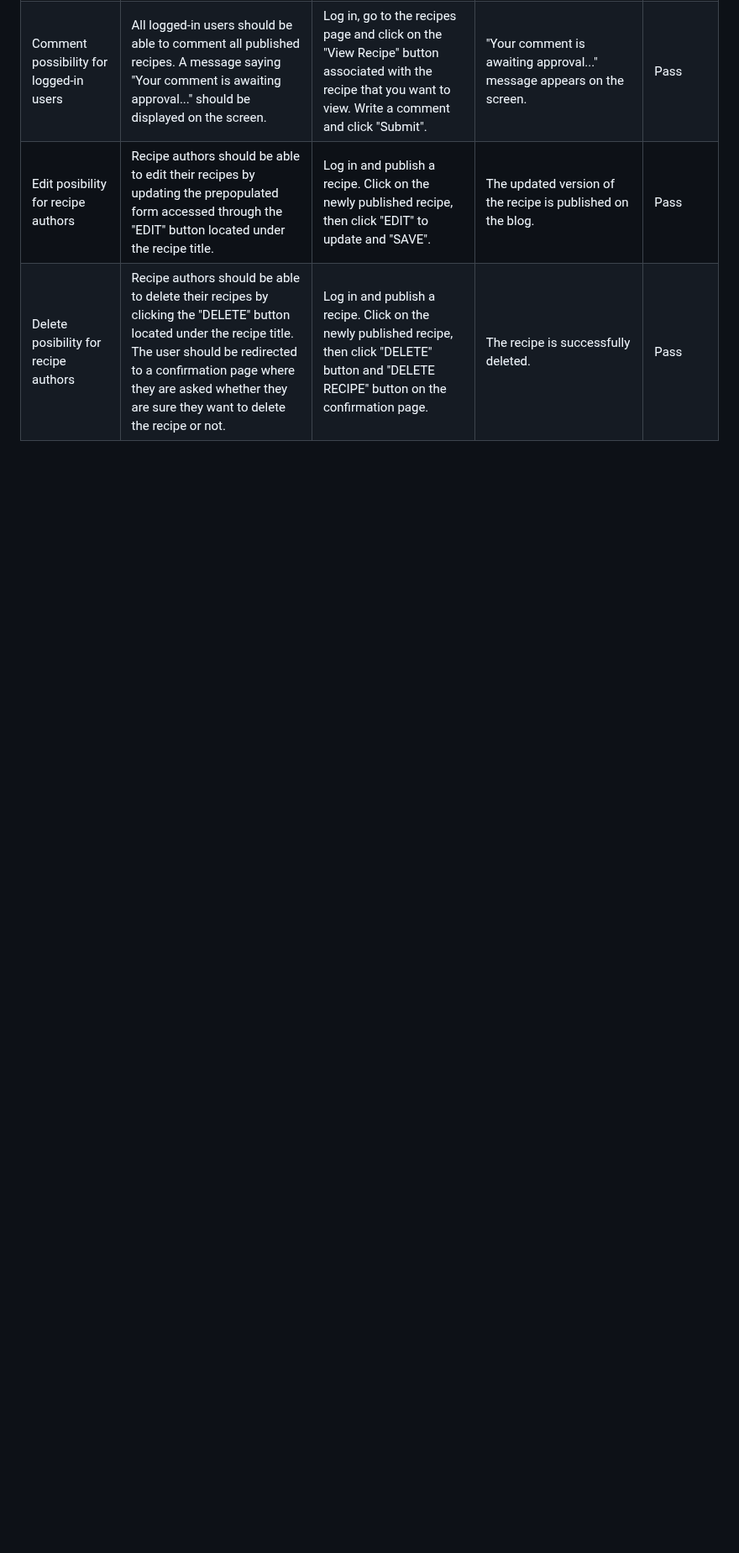
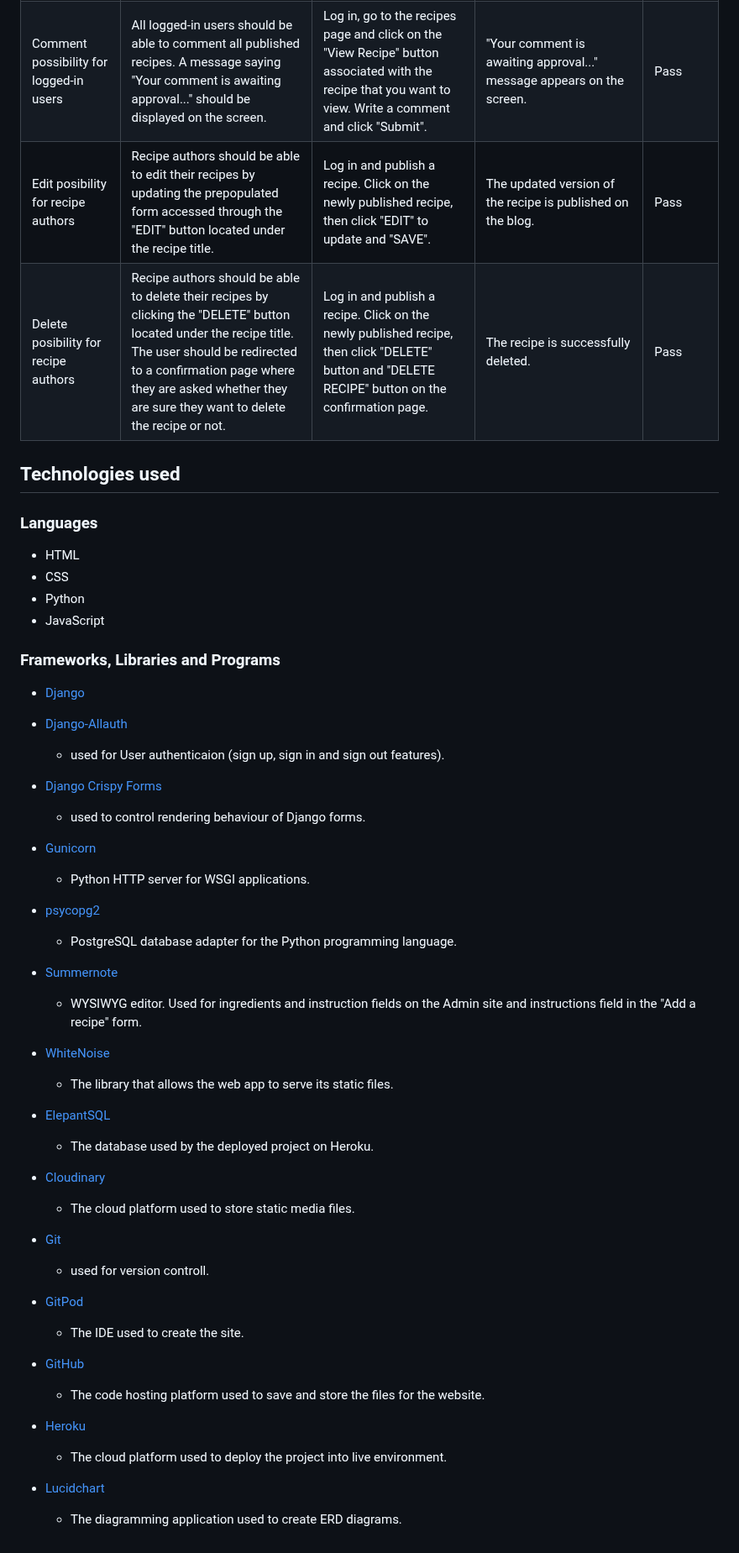
Before and after one commit to Kattis91/what-is-cooking, a Markdown page: README.md, the part around the change. Shown at 84% size. GitHub-like rendering; blank space fills up the shorter version.

Commit message:
Add information about used technologies

```diff
--- a/README.md
+++ b/README.md
@@ -309,3 +309,56 @@ The recipe detail page includes the following information:
 | Comment possibility for logged-in users | All logged-in users should be able to comment all published recipes. A message saying "Your comment is awaiting approval..." should be displayed on the screen. | Log in, go to the recipes page and click on the "View Recipe" button associated with the recipe that you want to view. Write a comment and click "Submit". | "Your comment is awaiting approval..." message appears on the screen. | Pass
 | Edit posibility for recipe authors | Recipe authors should be able to edit their recipes by updating the prepopulated form accessed through the "EDIT" button located under the recipe title. | Log in and publish a recipe. Click on the newly published recipe, then click "EDIT" to update and "SAVE". | The updated version of the recipe is published on the blog. | Pass
 | Delete posibility for recipe authors | Recipe authors should be able to delete their recipes by clicking the "DELETE" button located under the recipe title. The user should be redirected to a confirmation page where they are asked whether they are sure they want to delete the recipe or not. | Log in and publish a recipe. Click on the newly published recipe, then click "DELETE" button and "DELETE RECIPE" button on the confirmation page. | The recipe is successfully deleted. | Pass
+
+
+## Technologies used
+
+### Languages
+
+  - HTML
+  - CSS
+  - Python
+  - JavaScript
+
+### Frameworks, Libraries and Programs
+
+  - [Django](https://www.djangoproject.com/)
+
+  - [Django-Allauth](https://docs.allauth.org/en/latest/)
+    - used for User authenticaion (sign up, sign in and sign out features).
+
+  - [Django Crispy Forms](https://django-crispy-forms.readthedocs.io/en/latest/)
+    - used to control rendering behaviour of Django forms.
+
+  - [Gunicorn](https://docs.djangoproject.com/en/4.2/howto/deployment/wsgi/gunicorn/)
+    - Python HTTP server for WSGI applications.
+
+  - [psycopg2](https://pypi.org/project/psycopg2/)
+    - PostgreSQL database adapter for the Python programming language.
+
+  - [Summernote](https://summernote.org/)
+    - WYSIWYG editor. Used for ingredients and instruction fields on the Admin site and instructions field in the "Add a recipe" form.
+
+  - [WhiteNoise](https://whitenoise.readthedocs.io/en/latest/index.html)
+    - The library that allows the web app to serve its static files.
+
+  - [ElepantSQL](https://www.elephantsql.com/)
+    - The database used by the deployed project on Heroku.
+
+  - [Cloudinary](https://cloudinary.com/)
+    - The cloud platform used to store static media files.
+
+  - [Git](https://git-scm.com/)
+    - used for version controll.
+
+  - [GitPod](https://www.gitpod.io/)
+    - The IDE used to create the site.
+
+  - [GitHub](https://github.com/)
+    - The code hosting platform used to save and store the files for the website.
+
+  - [Heroku](https://www.heroku.com/)
+    - The cloud platform used to deploy the project into live environment.
+
+  - [Lucidchart](https://www.lucidchart.com/pages/sv)
+    - The diagramming application used to create ERD diagrams.
```
